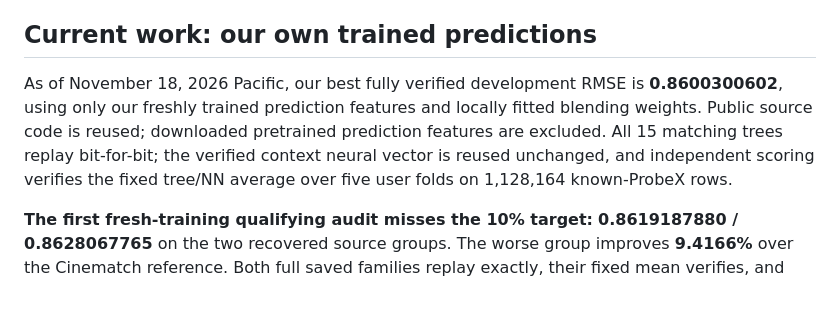
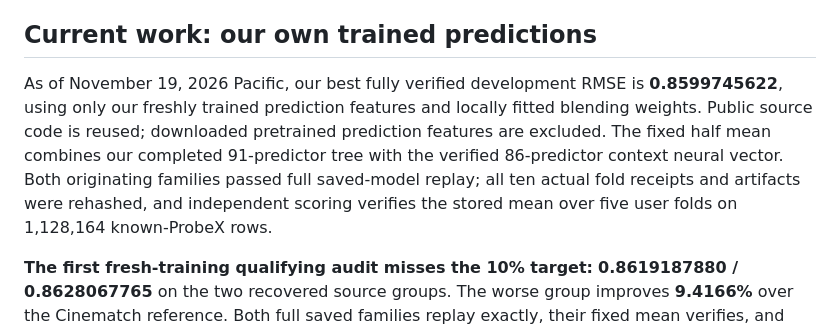
Before and after one commit to mquan/netflix_challenge, a Markdown page: README.md, the part around the change. Rendered like a GitHub page; blank space fills up the shorter version.

```diff
--- a/README.md
+++ b/README.md
@@ -11,12 +11,13 @@ not the complete winning ensemble.
 
 ## Current work: our own trained predictions
 
-As of November 18, 2026 Pacific, our best fully verified development RMSE is
-**0.8600300602**, using only our freshly trained prediction features and locally
+As of November 19, 2026 Pacific, our best fully verified development RMSE is
+**0.8599745622**, using only our freshly trained prediction features and locally
 fitted blending weights. Public source code is reused; downloaded pretrained
-prediction features are excluded. All 15 matching trees replay bit-for-bit; the verified context neural vector
-is reused unchanged, and independent scoring verifies the fixed tree/NN average over
-five user folds on 1,128,164 known-ProbeX rows.
+prediction features are excluded. The fixed half mean combines our completed 91-predictor tree with the verified
+86-predictor context neural vector. Both originating families passed full saved-model
+replay; all ten actual fold receipts and artifacts were rehashed, and independent
+scoring verifies the stored mean over five user folds on 1,128,164 known-ProbeX rows.
 
 **The first fresh-training qualifying audit misses the 10% target:**
 **0.8619187880 / 0.8628067765** on the two recovered source groups. The worse
```
Also changed, not shown: assets/progress_graph.png, 6 other files.
